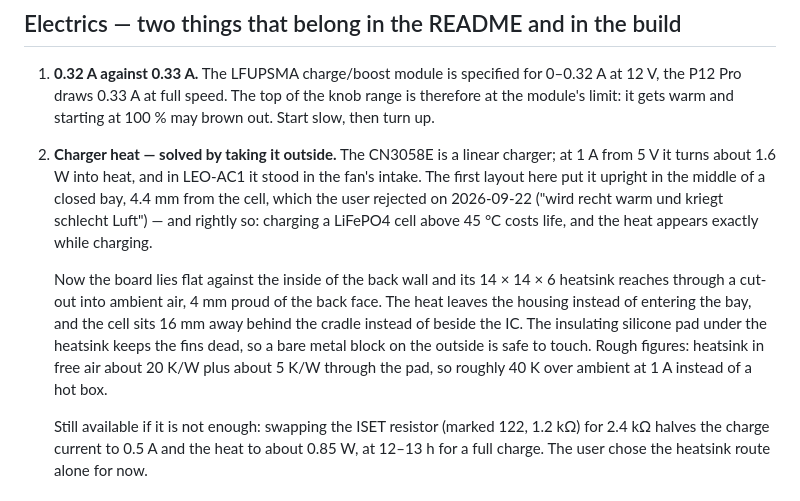
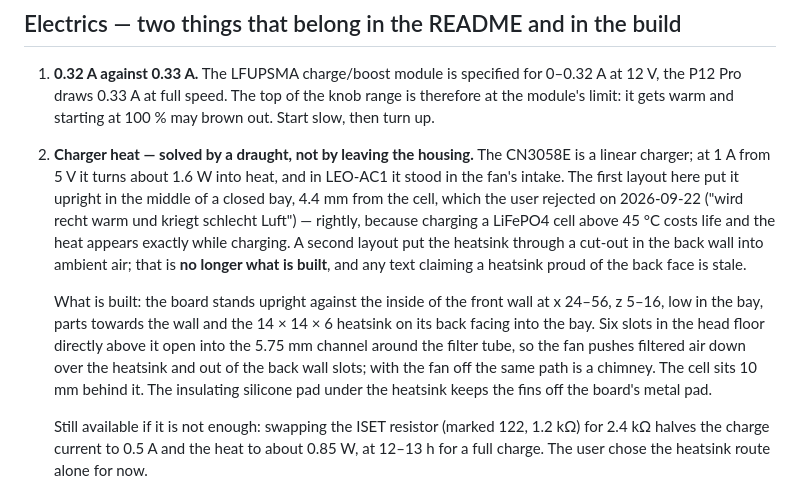
Before and after one commit to fhirschmann/fumex, a Markdown page: AGENTS.md, the part around the change. Rendered like a GitHub page.

Commit message:
AGENTS: the charger-heat note still described the heatsink poking out of the back wall
That layout was replaced on 2026-09-22 by the board against the inside of the front wall with a
vent over it, and the note was never rewritten. It now says where the board actually is - x 24-56,
z 5-16 - and flags the old wording as stale so it does not come back.

Co-Authored-By: Claude Opus 5 <noreply@anthropic.com>

```diff
--- a/AGENTS.md
+++ b/AGENTS.md
@@ -152,9 +152,20 @@ Shared parts are the ones measured for LEO-AC1 on 2026-09-15/18 (battery, PWM co
 ## Electrics — two things that belong in the README and in the build
 
 1. **0.32 A against 0.33 A.** The LFUPSMA charge/boost module is specified for 0–0.32 A at 12 V, the P12 Pro draws 0.33 A at full speed. The top of the knob range is therefore at the module's limit: it gets warm and starting at 100 % may brown out. Start slow, then turn up.
-2. **Charger heat — solved by taking it outside.** The CN3058E is a linear charger; at 1 A from 5 V it turns about 1.6 W into heat, and in LEO-AC1 it stood in the fan's intake. The first layout here put it upright in the middle of a closed bay, 4.4 mm from the cell, which the user rejected on 2026-09-22 ("wird recht warm und kriegt schlecht Luft") — and rightly so: charging a LiFePO4 cell above 45 °C costs life, and the heat appears exactly while charging.
+2. **Charger heat — solved by a draught, not by leaving the housing.** The CN3058E is a linear charger; at
+   1 A from 5 V it turns about 1.6 W into heat, and in LEO-AC1 it stood in the fan's intake. The first
+   layout here put it upright in the middle of a closed bay, 4.4 mm from the cell, which the user rejected
+   on 2026-09-22 ("wird recht warm und kriegt schlecht Luft") — rightly, because charging a LiFePO4 cell
+   above 45 °C costs life and the heat appears exactly while charging. A second layout put the heatsink
+   through a cut-out in the back wall into ambient air; that is **no longer what is built**, and any text
+   claiming a heatsink proud of the back face is stale.
 
-   Now the board lies flat against the inside of the back wall and its 14 × 14 × 6 heatsink reaches through a cut-out into ambient air, 4 mm proud of the back face. The heat leaves the housing instead of entering the bay, and the cell sits 16 mm away behind the cradle instead of beside the IC. The insulating silicone pad under the heatsink keeps the fins dead, so a bare metal block on the outside is safe to touch. Rough figures: heatsink in free air about 20 K/W plus about 5 K/W through the pad, so roughly 40 K over ambient at 1 A instead of a hot box.
+   What is built: the board stands upright against the inside of the front wall at x 24–56, z 5–16, low in
+   the bay, parts towards the wall and the 14 × 14 × 6 heatsink on its back facing into the bay. Six slots
+   in the head floor directly above it open into the 5.75 mm channel around the filter tube, so the fan
+   pushes filtered air down over the heatsink and out of the back wall slots; with the fan off the same
+   path is a chimney. The cell sits 10 mm behind it. The insulating silicone pad under the heatsink keeps
+   the fins off the board's metal pad.
 
    Still available if it is not enough: swapping the ISET resistor (marked 122, 1.2 kΩ) for 2.4 kΩ halves the charge current to 0.5 A and the heat to about 0.85 W, at 12–13 h for a full charge. The user chose the heatsink route alone for now.
 
```
